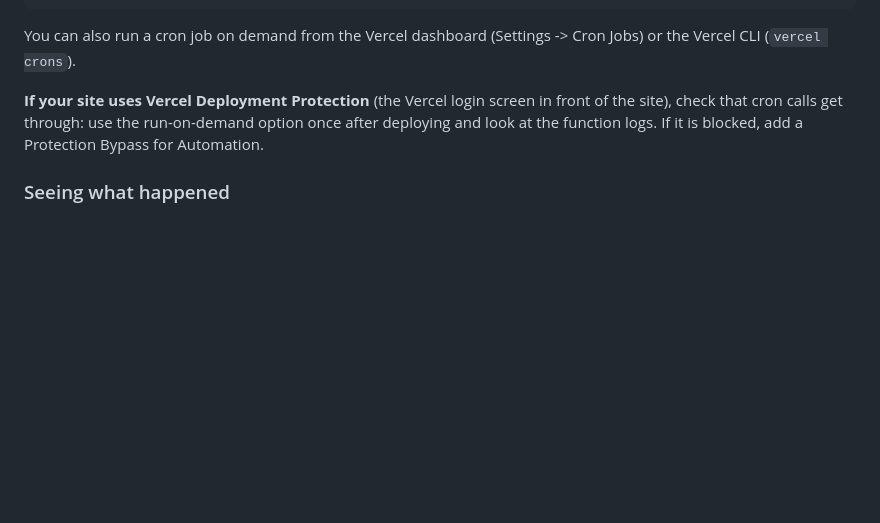
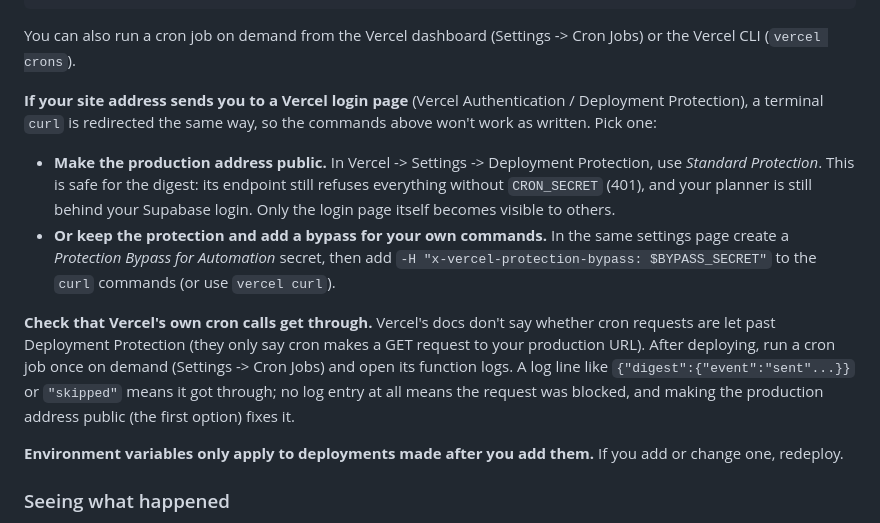
Before and after one commit to IshVemula/Marginalia, a Markdown page: README.md, the part around the change. Drawn GitHub-style; blank space fills up the shorter version.

Commit message:
README: how to reach the digest endpoint when the site is behind Vercel Authentication
The manual curl commands are redirected to Vercel's login on a protected address. Explain the two
fixes (make production public, or send a bypass header), how to check that Vercel's own cron calls
get through, and that environment variables only apply to new deployments.

Co-Authored-By: Claude Sonnet 5.5 <noreply@anthropic.com>

```diff
--- a/README.md
+++ b/README.md
@@ -126,9 +126,23 @@ curl -H "Authorization: Bearer $CRON_SECRET" "https://YOUR-SITE.vercel.app/api/m
 You can also run a cron job on demand from the Vercel dashboard (Settings -> Cron Jobs) or the Vercel CLI
 (`vercel crons`).
 
-**If your site uses Vercel Deployment Protection** (the Vercel login screen in front of the site), check that cron
-calls get through: use the run-on-demand option once after deploying and look at the function logs. If it is
-blocked, add a Protection Bypass for Automation.
+**If your site address sends you to a Vercel login page** (Vercel Authentication / Deployment Protection), a
+terminal `curl` is redirected the same way, so the commands above won't work as written. Pick one:
+
+- **Make the production address public.** In Vercel -> Settings -> Deployment Protection, use *Standard Protection*.
+  This is safe for the digest: its endpoint still refuses everything without `CRON_SECRET` (401), and your planner
+  is still behind your Supabase login. Only the login page itself becomes visible to others.
+- **Or keep the protection and add a bypass for your own commands.** In the same settings page create a
+  *Protection Bypass for Automation* secret, then add `-H "x-vercel-protection-bypass: $BYPASS_SECRET"` to the
+  `curl` commands (or use `vercel curl`).
+
+**Check that Vercel's own cron calls get through.** Vercel's docs don't say whether cron requests are let past
+Deployment Protection (they only say cron makes a GET request to your production URL). After deploying, run a cron job
+once on demand (Settings -> Cron Jobs) and open its function logs. A log line like `{"digest":{"event":"sent"...}}` or
+`"skipped"` means it got through; no log entry at all means the request was blocked, and making the production address
+public (the first option) fixes it.
+
+**Environment variables only apply to deployments made after you add them.** If you add or change one, redeploy.
 
 ### Seeing what happened
 Each day gets one row in `digest_log` (status `sent`, `failed` with the reason, or `failed` marked missed).
```
